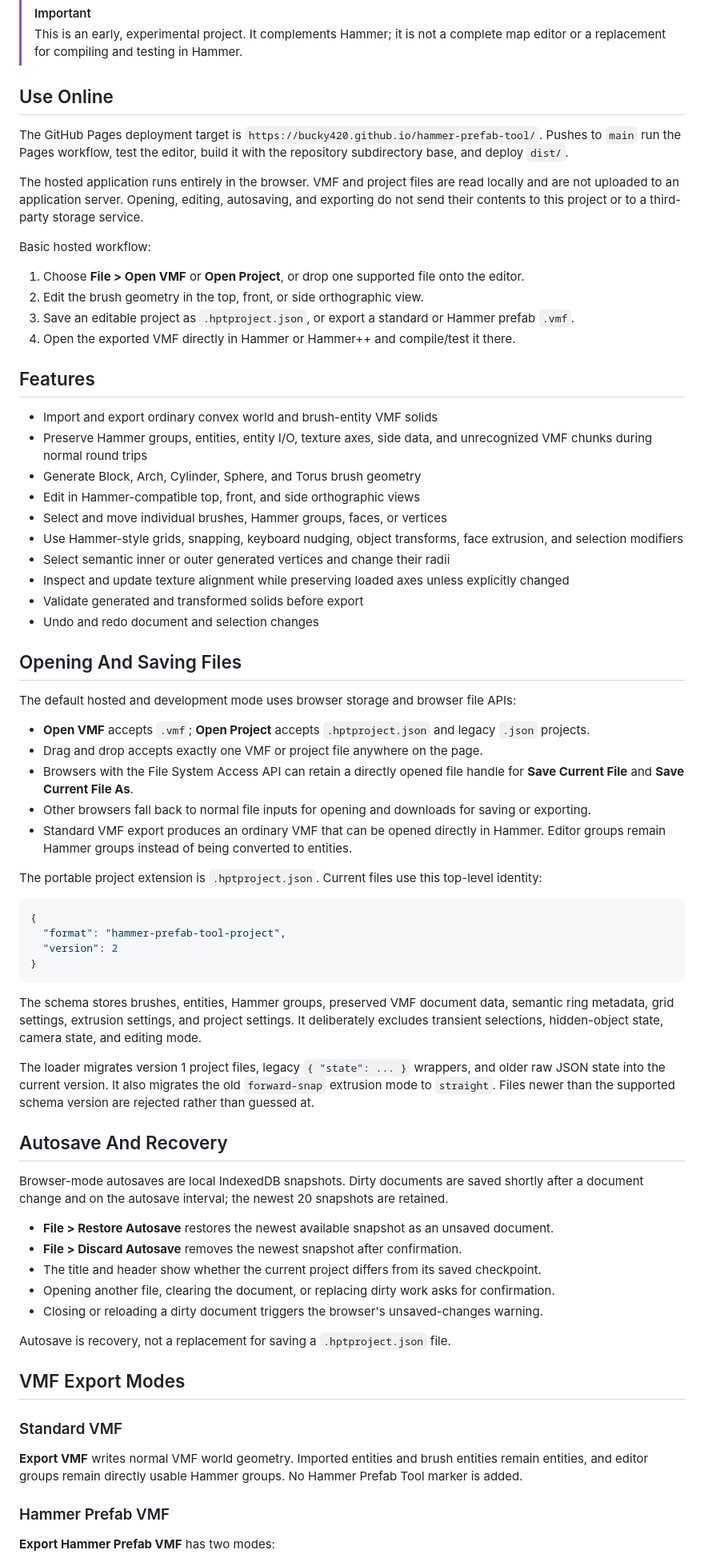
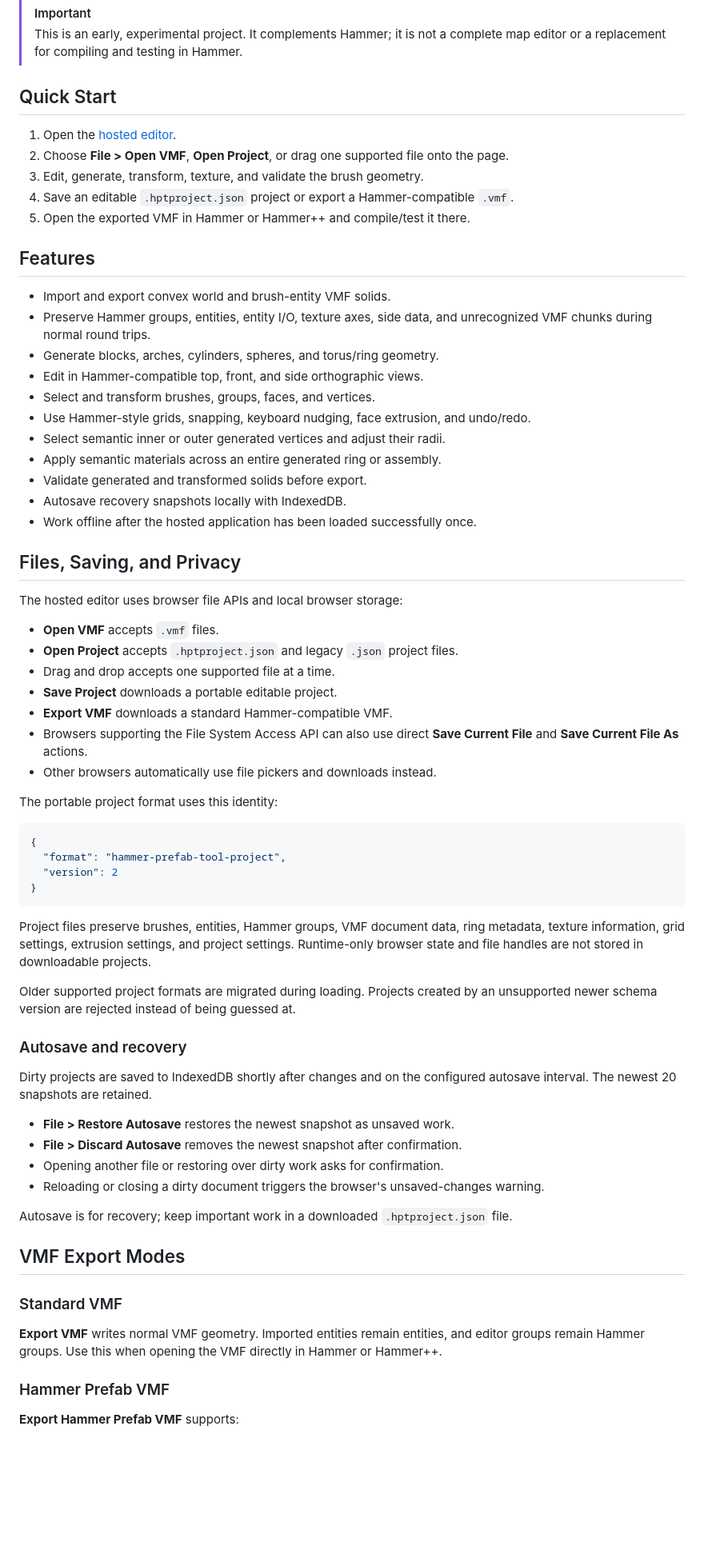
Before and after one commit to Bucky420/hammer-prefab-tool, a Markdown page: README.md, the part around one of its changes. Shown at 80% size. Rendered like a GitHub page; blank space fills up the shorter version.

Commit message:
Clean up README and add hosted app link

````diff
--- a/README.md
+++ b/README.md
@@ -9,43 +11,41 @@ Open ordinary VMF brush geometry, adjust it with Hammer-style grids and selectio
 > [!IMPORTANT]
 > This is an early, experimental project. It complements Hammer; it is not a complete map editor or a replacement for compiling and testing in Hammer.
 
-## Use Online
+## Quick Start
 
-The GitHub Pages deployment target is `https://bucky420.github.io/hammer-prefab-tool/`. Pushes to `main` run the Pages workflow, test the editor, build it with the repository subdirectory base, and deploy `dist/`.
-
-The hosted application runs entirely in the browser. VMF and project files are read locally and are not uploaded to an application server. Opening, editing, autosaving, and exporting do not send their contents to this project or to a third-party storage service.
-
-Basic hosted workflow:
-
-1. Choose **File > Open VMF** or **Open Project**, or drop one supported file onto the editor.
-2. Edit the brush geometry in the top, front, or side orthographic view.
-3. Save an editable project as `.hptproject.json`, or export a standard or Hammer prefab `.vmf`.
-4. Open the exported VMF directly in Hammer or Hammer++ and compile/test it there.
+1. Open the [hosted editor](https://bucky420.github.io/hammer-prefab-tool/).
+2. Choose **File > Open VMF**, **Open Project**, or drag one supported file onto the page.
+3. Edit, generate, transform, texture, and validate the brush geometry.
+4. Save an editable `.hptproject.json` project or export a Hammer-compatible `.vmf`.
+5. Open the exported VMF in Hammer or Hammer++ and compile/test it there.
 
 ## Features
 
-- Import and export ordinary convex world and brush-entity VMF solids
-- Preserve Hammer groups, entities, entity I/O, texture axes, side data, and unrecognized VMF chunks during normal round trips
-- Generate Block, Arch, Cylinder, Sphere, and Torus brush geometry
-- Edit in Hammer-compatible top, front, and side orthographic views
-- Select and move individual brushes, Hammer groups, faces, or vertices
-- Use Hammer-style grids, snapping, keyboard nudging, object transforms, face extrusion, and selection modifiers
-- Select semantic inner or outer generated vertices and change their radii
-- Inspect and update texture alignment while preserving loaded axes unless explicitly changed
-- Validate generated and transformed solids before export
-- Undo and redo document and selection changes
+- Import and export convex world and brush-entity VMF solids.
+- Preserve Hammer groups, entities, entity I/O, texture axes, side data, and unrecognized VMF chunks during normal round trips.
+- Generate blocks, arches, cylinders, spheres, and torus/ring geometry.
+- Edit in Hammer-compatible top, front, and side orthographic views.
+- Select and transform brushes, groups, faces, and vertices.
+- Use Hammer-style grids, snapping, keyboard nudging, face extrusion, and undo/redo.
+- Select semantic inner or outer generated vertices and adjust their radii.
+- Apply semantic materials across an entire generated ring or assembly.
+- Validate generated and transformed solids before export.
+- Autosave recovery snapshots locally with IndexedDB.
+- Work offline after the hosted application has been loaded successfully once.
 
-## Opening And Saving Files
+## Files, Saving, and Privacy
 
-The default hosted and development mode uses browser storage and browser file APIs:
+The hosted editor uses browser file APIs and local browser storage:
 
-- **Open VMF** accepts `.vmf`; **Open Project** accepts `.hptproject.json` and legacy `.json` projects.
-- Drag and drop accepts exactly one VMF or project file anywhere on the page.
-- Browsers with the File System Access API can retain a directly opened file handle for **Save Current File** and **Save Current File As**.
-- Other browsers fall back to normal file inputs for opening and downloads for saving or exporting.
-- Standard VMF export produces an ordinary VMF that can be opened directly in Hammer. Editor groups remain Hammer groups instead of being converted to entities.
+- **Open VMF** accepts `.vmf` files.
+- **Open Project** accepts `.hptproject.json` and legacy `.json` project files.
+- Drag and drop accepts one supported file at a time.
+- **Save Project** downloads a portable editable project.
+- **Export VMF** downloads a standard Hammer-compatible VMF.
+- Browsers supporting the File System Access API can also use direct **Save Current File** and **Save Current File As** actions.
+- Other browsers automatically use file pickers and downloads instead.
 
-The portable project extension is `.hptproject.json`. Current files use this top-level identity:
+The portable project format uses this identity:
 
 ```json
 {
@@ -54,29 +54,28 @@ The portable project extension is `.hptproject.json`. Current files use this top
 }
 ```
 
-The schema stores brushes, entities, Hammer groups, preserved VMF document data, semantic ring metadata, grid settings, extrusion settings, and project settings. It deliberately excludes transient selections, hidden-object state, camera state, and editing mode.
+Project files preserve brushes, entities, Hammer groups, VMF document data, ring metadata, texture information, grid settings, extrusion settings, and project settings. Runtime-only browser state and file handles are not stored in downloadable projects.
 
-The loader migrates version 1 project files, legacy `{ "state": ... }` wrappers, and older raw JSON state into the current version. It also migrates the old `forward-snap` extrusion mode to `straight`. Files newer than the supported schema version are rejected rather than guessed at.
+Older supported project formats are migrated during loading. Projects created by an unsupported newer schema version are rejected instead of being guessed at.
 
-## Autosave And Recovery
+### Autosave and recovery
 
-Browser-mode autosaves are local IndexedDB snapshots. Dirty documents are saved shortly after a document change and on the autosave interval; the newest 20 snapshots are retained.
+Dirty projects are saved to IndexedDB shortly after changes and on the configured autosave interval. The newest 20 snapshots are retained.
 
-- **File > Restore Autosave** restores the newest available snapshot as an unsaved document.
+- **File > Restore Autosave** restores the newest snapshot as unsaved work.
 - **File > Discard Autosave** removes the newest snapshot after confirmation.
-- The title and header show whether the current project differs from its saved checkpoint.
-- Opening another file, clearing the document, or replacing dirty work asks for confirmation.
-- Closing or reloading a dirty document triggers the browser's unsaved-changes warning.
+- Opening another file or restoring over dirty work asks for confirmation.
+- Reloading or closing a dirty document triggers the browser's unsaved-changes warning.
 
-Autosave is recovery, not a replacement for saving a `.hptproject.json` file.
+Autosave is for recovery; keep important work in a downloaded `.hptproject.json` file.
 
 ## VMF Export Modes
 
 ### Standard VMF
 
-**Export VMF** writes normal VMF world geometry. Imported entities and brush entities remain entities, and editor groups remain directly usable Hammer groups. No Hammer Prefab Tool marker is added.
+**Export VMF** writes normal VMF geometry. Imported entities remain entities, and editor groups remain Hammer groups. Use this when opening the VMF directly in Hammer or Hammer++.
 
 ### Hammer Prefab VMF
 
-**Export Hammer Prefab VMF** has two modes:
+**Export Hammer Prefab VMF** supports:
 
````
Also changed, not shown: other parts of README.md (+41 -59 lines).
